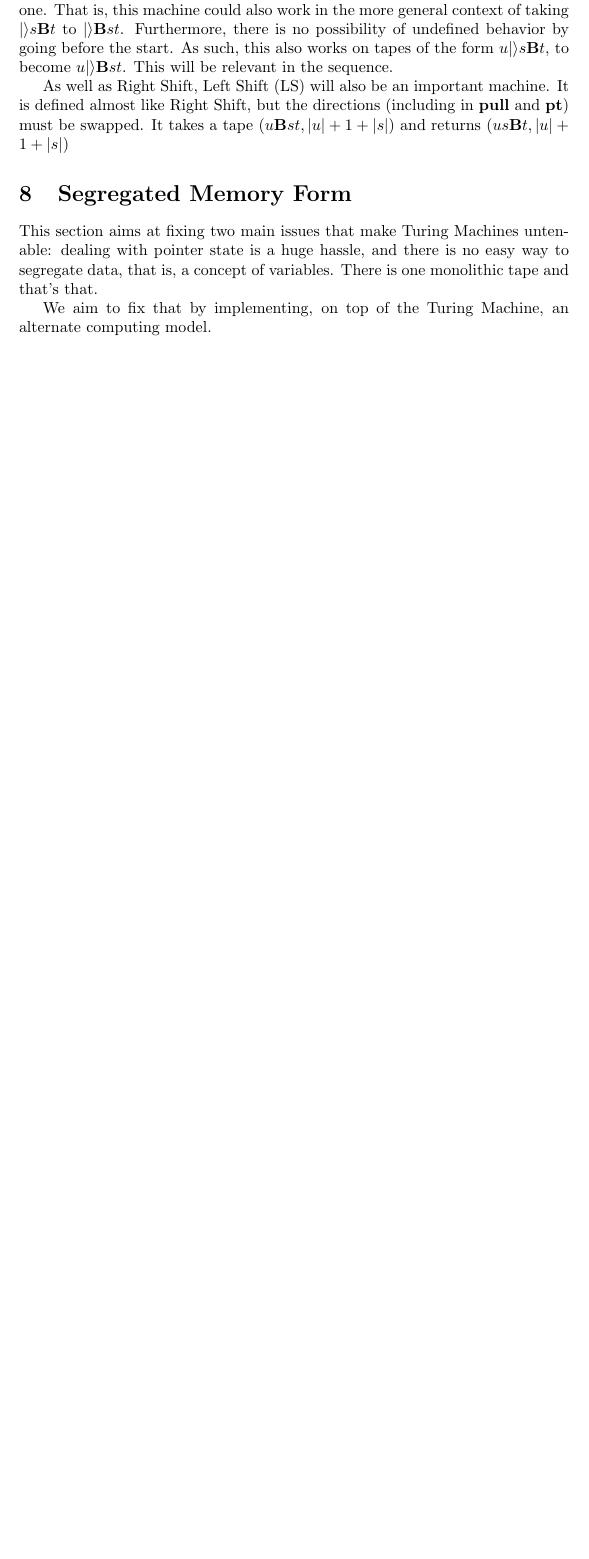
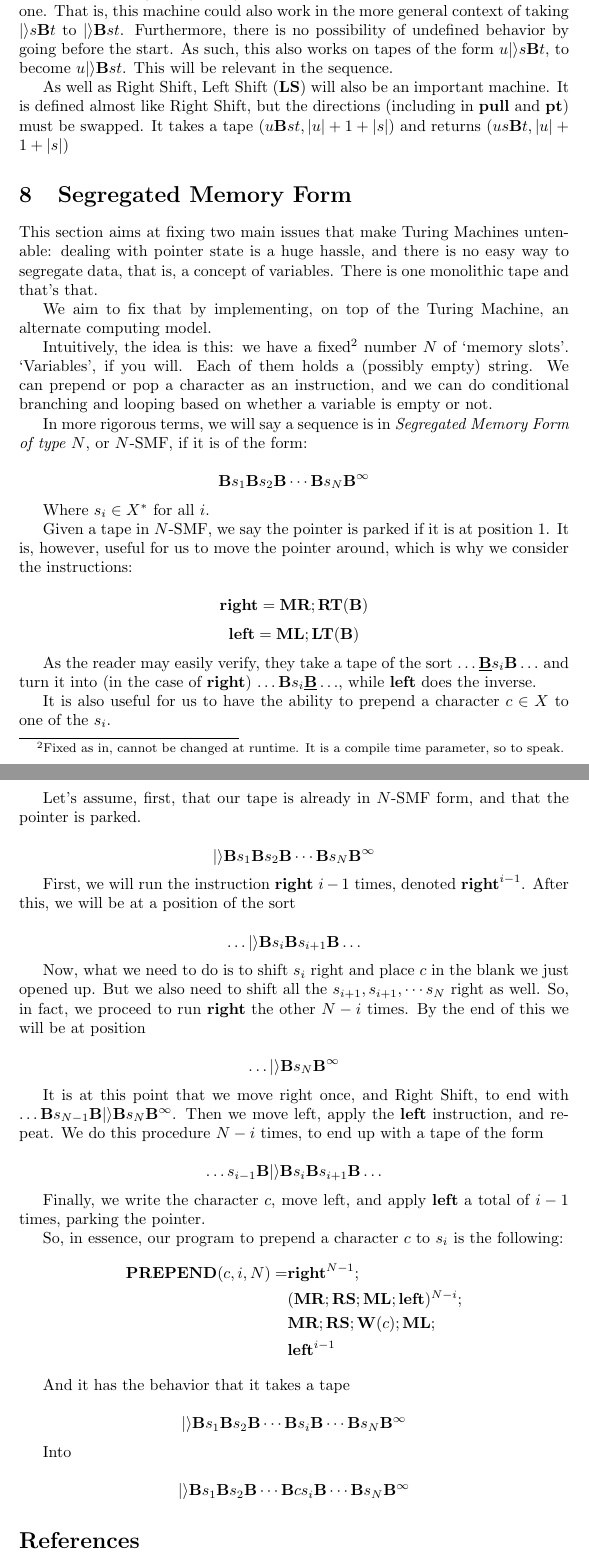
Before and after one commit to robly18/theorems, a LaTeX document (turing.tex): part of page 14 of 14 before the commit and two parts of pages 14 and 15 of 15 after it, the two joined at a grey line, cut so that both start at the same text, the shorter picture padded with empty space. Compiled offline with pdfLaTeX.

Commit message:
added prepend

```diff
--- a/turing.tex
+++ b/turing.tex
@@ -50,6 +50,12 @@
 \newcommand{\pt}{\mathbf{pt}}
 \newcommand{\RS}{\mathbf{RS}}
 \newcommand{\LS}{\mathbf{LS}}
+
+\newcommand{\Oright}{\mathbf{right}}
+\newcommand{\Oleft}{\mathbf{left}}
+
+
+\newcommand{\PREPEND}{\mathbf{PREPEND}}
 
 
 \begin{document}
@@ -570,13 +576,66 @@
 
 	The reader may easily verify that we didn't touch the $\B$ tiles after the first one. That is, this machine could also work in the more general context of taking $|\rangle s \B t$ to $|\rangle \B s t$. Furthermore, there is no possibility of undefined behavior by going before the start. As such, this also works on tapes of the form $u |\rangle s \B t$, to become $u |\rangle \B s t$. This will be relevant in the sequence.
 
-	As well as Right Shift, Left Shift (\LS) will also be an important machine. It is defined almost like Right Shift, but the directions (including in $\pull$ and $\pt$) must be swapped. It takes a tape $(u \B s t, \lvert u \rvert + 1 + \lvert s \rvert)$ and returns $(u s \B t, \lvert u \rvert + 1 + \lvert s \rvert)$
+	As well as Right Shift, Left Shift ($\LS$) will also be an important machine. It is defined almost like Right Shift, but the directions (including in $\pull$ and $\pt$) must be swapped. It takes a tape $(u \B s t, \lvert u \rvert + 1 + \lvert s \rvert)$ and returns $(u s \B t, \lvert u \rvert + 1 + \lvert s \rvert)$
 
 	\section{Segregated Memory Form}
 
 	This section aims at fixing two main issues that make Turing Machines untenable: dealing with pointer state is a huge hassle, and there is no easy way to segregate data, that is, a concept of variables. There is one monolithic tape and that's that.
 
 	We aim to fix that by implementing, on top of the Turing Machine, an alternate computing model.
+
+	Intuitively, the idea is this: we have a fixed\footnote{Fixed as in, cannot be changed at runtime. It is a compile time parameter, so to speak.} number $N$ of `memory slots'. `Variables', if you will. Each of them holds a (possibly empty) string. We can prepend or pop a character as an instruction, and we can do conditional branching and looping based on whether a variable is empty or not. %is this good enough??
+
+	In more rigorous terms, we will say a sequence is in \emph{Segregated Memory Form of type $N$}, or $N$-SMF, if it is of the form:
+
+	\[\B s_1 \B s_2 \B \cdots \B s_N \B^\infty\]
+
+	Where $s_i \in X^*$ for all $i$.
+
+	Given a tape in $N$-SMF, we say the pointer is parked if it is at position 1. It is, however, useful for us to move the pointer around, which is why we consider the instructions:
+
+	\[\Oright = \MR; \RT(\B)\]
+	\[\Oleft = \ML; \LT(\B)\]
+
+	As the reader may easily verify, they take a tape of the sort $\ldots \underline \B s_i \B \ldots$ and turn it into (in the case of $\Oright$) $\ldots \B s_i \underline \B \ldots$, while $\Oleft$ does the inverse.
+
+	It is also useful for us to have the ability to prepend a character $c \in X$ to one of the $s_i$.
+
+	Let's assume, first, that our tape is already in $N$-SMF form, and that the pointer is parked.
+
+	\[|\rangle \B s_1 \B s_2 \B \cdots \B s_N \B^\infty\]
+
+	First, we will run the instruction $\Oright$ $i-1$ times, denoted $\Oright^{i-1}$. After this, we will be at a position of the sort
+
+	\[ \ldots |\rangle \B s_i \B s_{i+1} \B \ldots \]
+
+	Now, what we need to do is to shift $s_i$ right and place $c$ in the blank we just opened up. But we also need to shift all the $s_{i+1}, s_{i+1}, \cdots s_N$ right as well. So, in fact, we proceed to run $\Oright$ the other $N-i$ times. By the end of this we will be at position
+
+	\[ \ldots |\rangle \B s_N \B^\infty \]
+
+	It is at this point that we move right once, and Right Shift, to end with $\ldots \B s_{N-1} \B |\rangle \B s_N \B^\infty$. Then we move left, apply the $\Oleft$ instruction, and repeat. We do this procedure $N-i$ times, to end up with a tape of the form
+
+	\[ \ldots s_{i-1} \B |\rangle \B s_i \B s_{i+1} \B \ldots \]
+
+	Finally, we write the character $c$, move left, and apply $\Oleft$ a total of $i-1$ times, parking the pointer.
+
+	So, in essence, our program to prepend a character $c$ to $s_i$ is the following:
+	\begin{align*}
+	\PREPEND(c, i, N) =& \Oright^{N-1};\\
+	& (\MR; \RS; \ML; \Oleft)^{N-i};\\
+	& \MR; \RS; \W(c); \ML;\\
+	& \Oleft^{i-1}
+	\end{align*}
+
+	And it has the behavior that it takes a tape
+
+	\[|\rangle \B s_1 \B s_2 \B \cdots \B s_i \B \cdots \B s_N \B^\infty\]
+
+	Into
+
+	\[|\rangle \B s_1 \B s_2 \B \cdots \B c s_i \B \cdots \B s_N \B^\infty\]
+
+
 
 
 \begin{thebibliography}{9}
```
